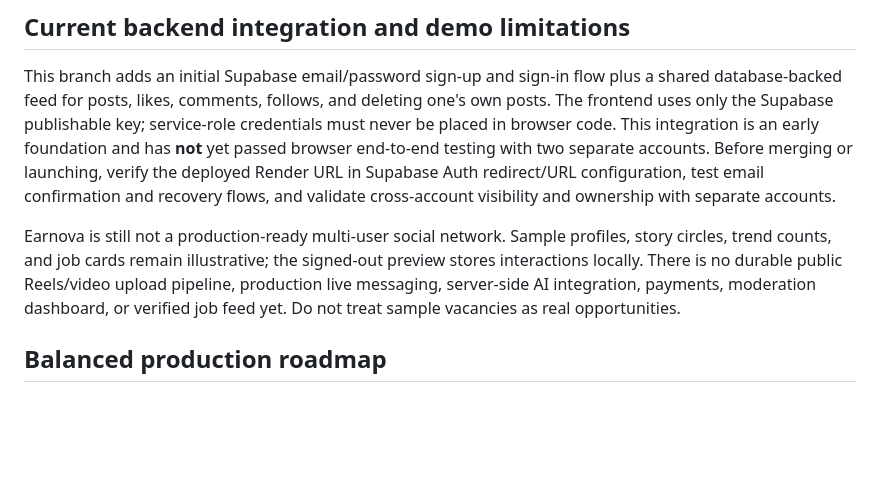
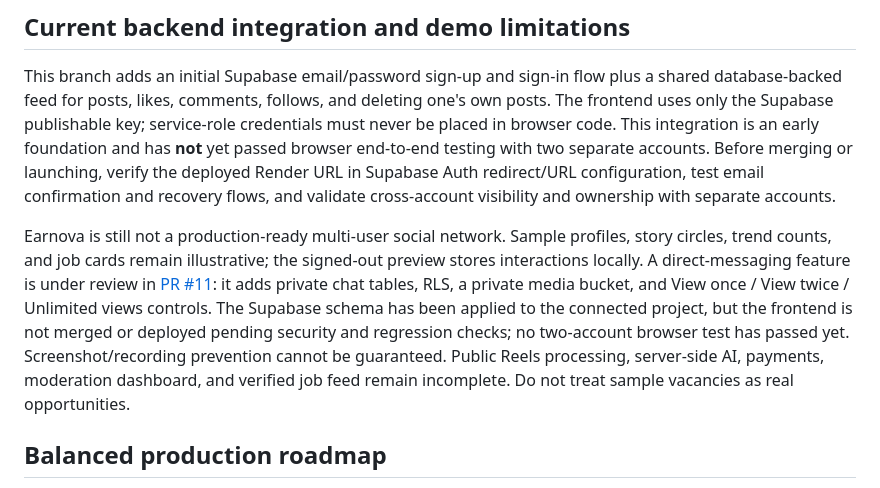
Before and after one commit to ahafizur77-debug/Earnova-AI, a Markdown page: README.md, the part around the change. Drawn GitHub-style; blank space fills up the shorter version.

Commit message:
Document messaging implementation and review status

```diff
--- a/README.md
+++ b/README.md
@@ -28,7 +28,7 @@ Earnova's target is to pair optional AI assistance with a reliable rules/API fal
 
 This branch adds an initial Supabase email/password sign-up and sign-in flow plus a shared database-backed feed for posts, likes, comments, follows, and deleting one's own posts. The frontend uses only the Supabase publishable key; service-role credentials must never be placed in browser code. This integration is an early foundation and has **not** yet passed browser end-to-end testing with two separate accounts. Before merging or launching, verify the deployed Render URL in Supabase Auth redirect/URL configuration, test email confirmation and recovery flows, and validate cross-account visibility and ownership with separate accounts.
 
-Earnova is still not a production-ready multi-user social network. Sample profiles, story circles, trend counts, and job cards remain illustrative; the signed-out preview stores interactions locally. There is no durable public Reels/video upload pipeline, production live messaging, server-side AI integration, payments, moderation dashboard, or verified job feed yet. Do not treat sample vacancies as real opportunities.
+Earnova is still not a production-ready multi-user social network. Sample profiles, story circles, trend counts, and job cards remain illustrative; the signed-out preview stores interactions locally. A direct-messaging feature is under review in [PR #11](https://github.com/ahafizur77-debug/Earnova-AI/pull/11): it adds private chat tables, RLS, a private media bucket, and View once / View twice / Unlimited views controls. The Supabase schema has been applied to the connected project, but the frontend is not merged or deployed pending security and regression checks; no two-account browser test has passed yet. Screenshot/recording prevention cannot be guaranteed. Public Reels processing, server-side AI, payments, moderation dashboard, and verified job feed remain incomplete. Do not treat sample vacancies as real opportunities.
 
 ## Balanced production roadmap
 1. Preserve existing features and establish automated regression checks.
```
